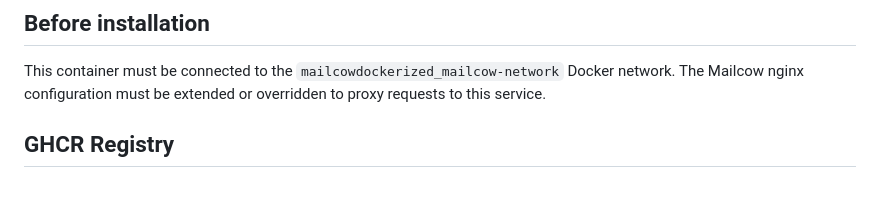
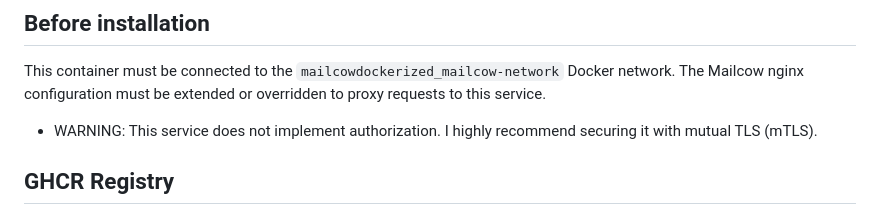
Before and after one commit to TymekGluch/Morphyxis-mail-service, a Markdown page: README.md, the part around the change. GitHub-like rendering; blank space fills up the shorter version.

Commit message:
docs: Add desclimer

```diff
--- a/README.md
+++ b/README.md
@@ -22,6 +22,8 @@ make init
 
 This container must be connected to the `mailcowdockerized_mailcow-network` Docker network.
 The Mailcow nginx configuration must be extended or overridden to proxy requests to this service.
+
+- WARNING: This service does not implement authorization. I highly recommend securing it with mutual TLS (mTLS).
 
 ## GHCR Registry
 
```
